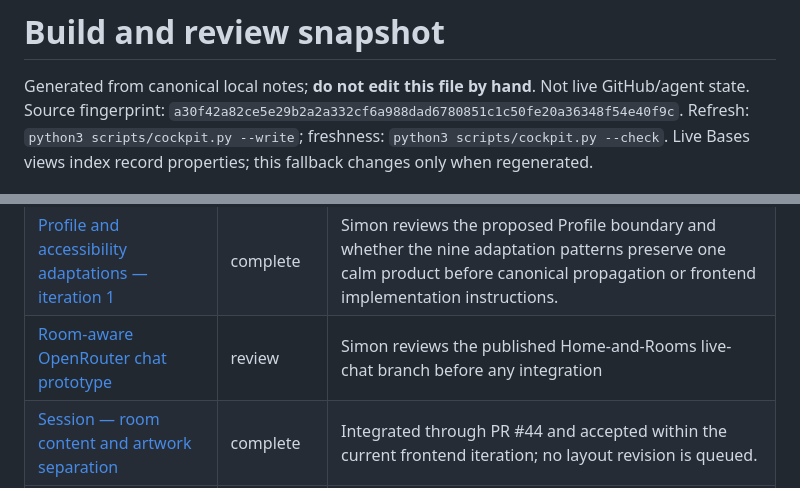
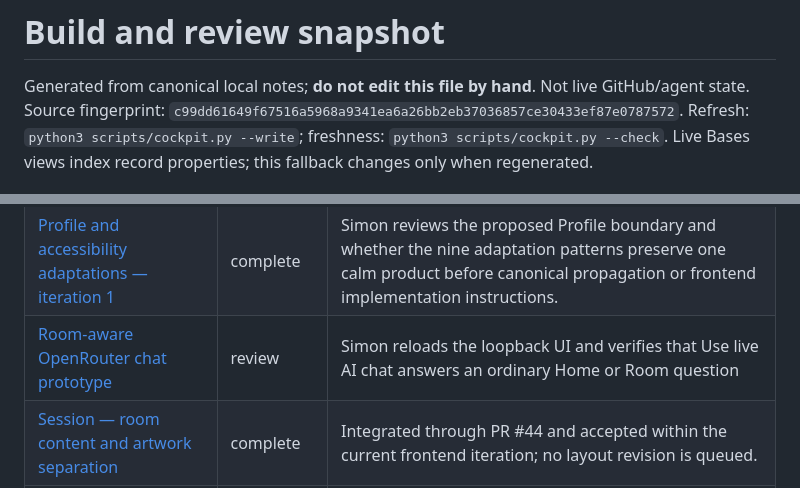
Before and after one commit to Pueblo98/Granny, a Markdown page: docs/10-execution/cockpit-snapshot.md, 2 parts joined by grey strips. Drawn GitHub-style.

Commit message:
document live chat entry fix

```diff
--- a/docs/10-execution/cockpit-snapshot.md
+++ b/docs/10-execution/cockpit-snapshot.md
@@ -13,7 +13,7 @@ related:
 # Build and review snapshot
 
 Generated from canonical local notes; **do not edit this file by hand**. Not live GitHub/agent state.
-Source fingerprint: `a30f42a82ce5e29b2a2a332cf6a988dad6780851c1c50fe20a36348f54e40f9c`.
+Source fingerprint: `c99dd61649f67516a5968a9341ea6a26bb2eb37036857ce30433ef87e0787572`.
 Refresh: `python3 scripts/cockpit.py --write`; freshness: `python3 scripts/cockpit.py --check`.
 Live Bases views index record properties; this fallback changes only when regenerated.
 
@@ -139,7 +139,7 @@ Exact canonical status; conditional readiness is not a pass percentage.
 | [Navigation and supporting surfaces implementation metaprompt](sessions/2026-09-20-navigation-supporting-surfaces-implementation-metaprompt.md) | complete | The authorized Astra frontend session implements and verifies the thirteen references, then stops at its reviewed mixed-task branch and PR boundary. |
 | [Navigation and supporting surfaces — iteration 1](sessions/2026-09-20-navigation-supporting-surfaces-iteration-1.md) | complete | Simon reviews whether the 13 surfaces form one quiet navigation system and chooses any structures needing refinement before implementation handoff. |
 | [Profile and accessibility adaptations — iteration 1](sessions/2026-09-20-profile-accessibility-iteration-1.md) | complete | Simon reviews the proposed Profile boundary and whether the nine adaptation patterns preserve one calm product before canonical propagation or frontend implementation instructions. |
-| [Room-aware OpenRouter chat prototype](sessions/2026-09-20-room-chat-openrouter.md) | review | Simon reviews the published Home-and-Rooms live-chat branch before any integration |
+| [Room-aware OpenRouter chat prototype](sessions/2026-09-20-room-chat-openrouter.md) | review | Simon reloads the loopback UI and verifies that Use live AI chat answers an ordinary Home or Room question |
 | [Session — room content and artwork separation](sessions/2026-09-20-room-content-separation.md) | complete | Integrated through PR #44 and accepted within the current frontend iteration; no layout revision is queued. |
 | [Session — full-width Hide and larger room artwork](sessions/2026-09-20-room-footprint-refinement.md) | complete | Integrated through PR #44; Simon accepted the Home/Rooms scrolling and emphasis refinement for now. |
 | [Session — responsive room layout repair](sessions/2026-09-20-room-layout-repair.md) | complete | Integrated through PR #44 and accepted within the current frontend iteration; device fidelity remains separate. |
```
Also changed, not shown: 1 other file.
